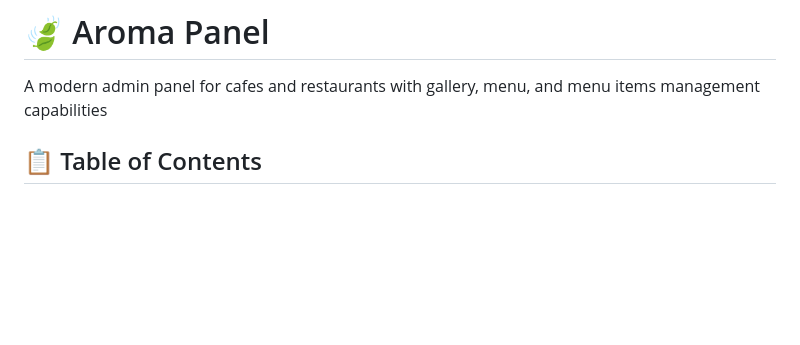
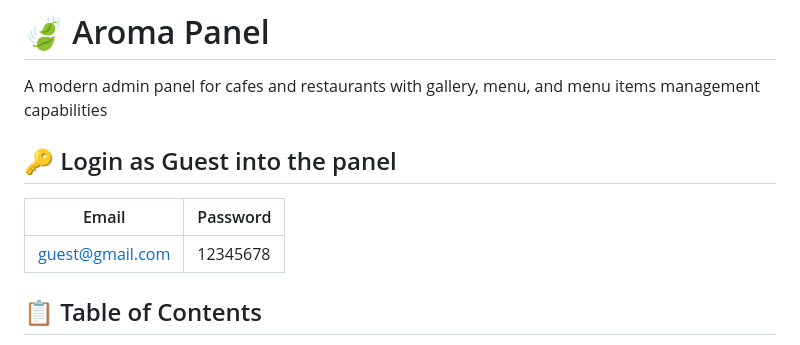
Before and after one commit to AnuXiii/aroma-panel, a Markdown page: README.md, the part around the change. Drawn GitHub-style; blank space fills up the shorter version.

```diff
--- a/README.md
+++ b/README.md
@@ -1,6 +1,11 @@
 # 🍃 Aroma Panel
 
 A modern admin panel for cafes and restaurants with gallery, menu, and menu items management capabilities
+
+## 🔑 Login as Guest into the panel
+| Email                       | Password
+| --------------------------- | ---------------------------
+| guest@gmail.com             | 12345678
 
 ## 📋 Table of Contents
 
```
